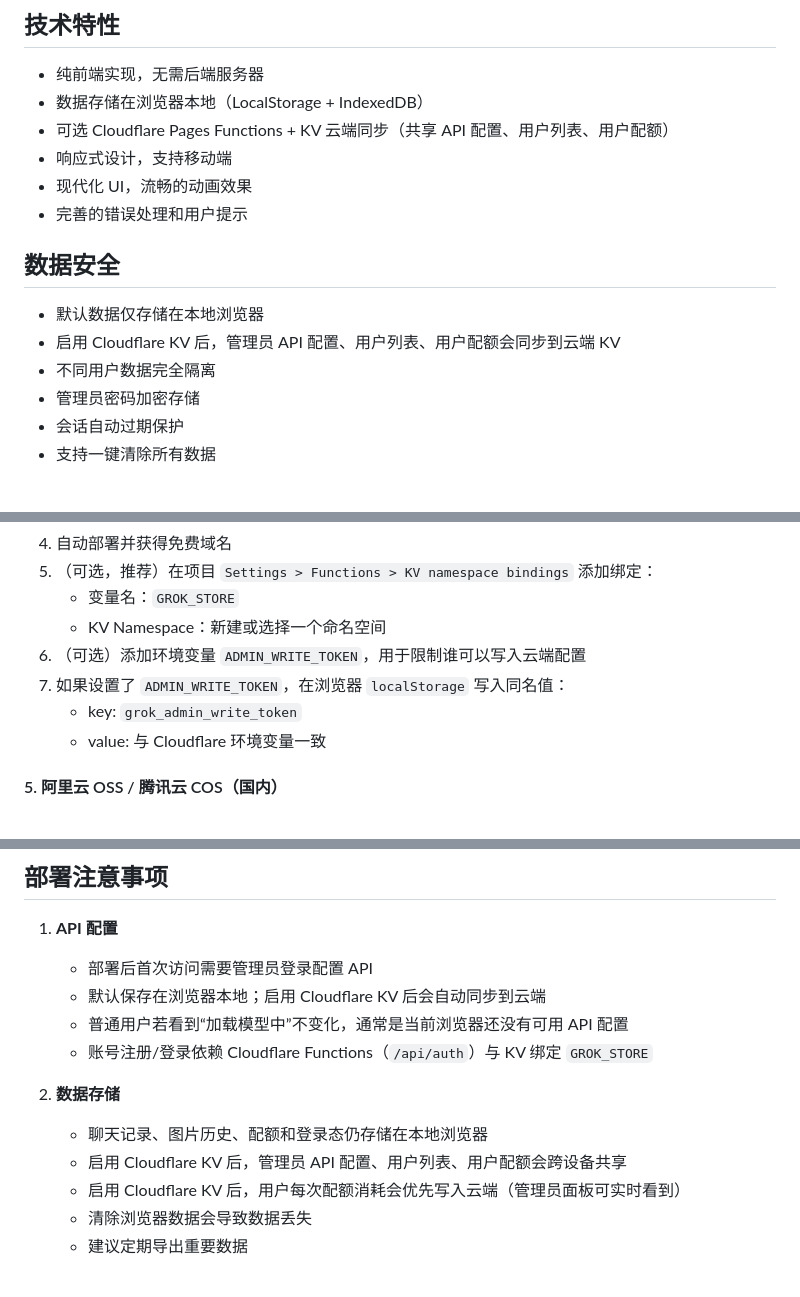
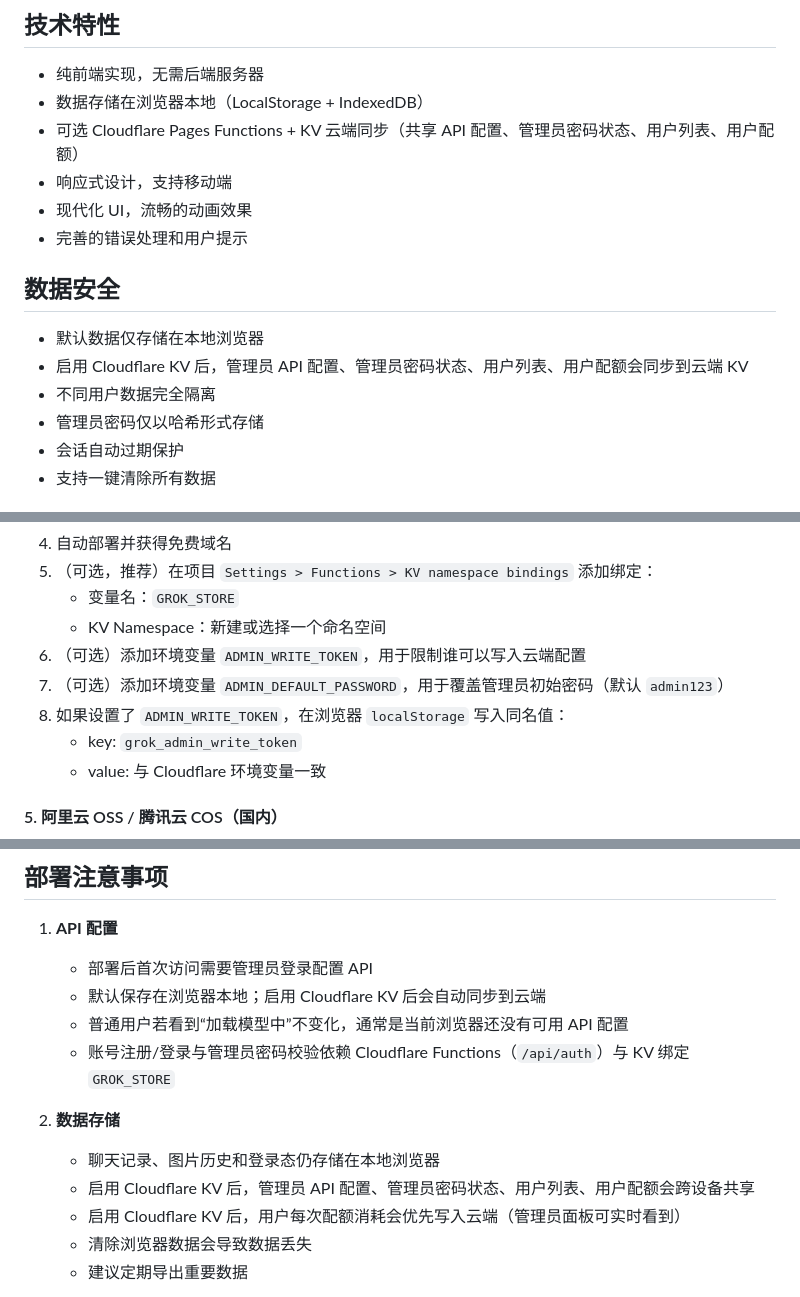
Before and after one commit to baotuo88/grok-studio, a Markdown page: README.md, 3 parts joined by grey strips. GitHub-like rendering.

```diff
--- a/README.md
+++ b/README.md
@@ -113,7 +113,7 @@
 
 - 纯前端实现，无需后端服务器
 - 数据存储在浏览器本地（LocalStorage + IndexedDB）
-- 可选 Cloudflare Pages Functions + KV 云端同步（共享 API 配置、用户列表、用户配额）
+- 可选 Cloudflare Pages Functions + KV 云端同步（共享 API 配置、管理员密码状态、用户列表、用户配额）
 - 响应式设计，支持移动端
 - 现代化 UI，流畅的动画效果
 - 完善的错误处理和用户提示
@@ -121,9 +121,9 @@
 ## 数据安全
 
 - 默认数据仅存储在本地浏览器
-- 启用 Cloudflare KV 后，管理员 API 配置、用户列表、用户配额会同步到云端 KV
+- 启用 Cloudflare KV 后，管理员 API 配置、管理员密码状态、用户列表、用户配额会同步到云端 KV
 - 不同用户数据完全隔离
-- 管理员密码加密存储
+- 管理员密码仅以哈希形式存储
 - 会话自动过期保护
 - 支持一键清除所有数据
 
@@ -186,7 +186,8 @@ netlify deploy
    - 变量名：`GROK_STORE`
    - KV Namespace：新建或选择一个命名空间
 6. （可选）添加环境变量 `ADMIN_WRITE_TOKEN`，用于限制谁可以写入云端配置
-7. 如果设置了 `ADMIN_WRITE_TOKEN`，在浏览器 `localStorage` 写入同名值：
+7. （可选）添加环境变量 `ADMIN_DEFAULT_PASSWORD`，用于覆盖管理员初始密码（默认 `admin123`）
+8. 如果设置了 `ADMIN_WRITE_TOKEN`，在浏览器 `localStorage` 写入同名值：
    - key: `grok_admin_write_token`
    - value: 与 Cloudflare 环境变量一致
 
@@ -292,11 +293,11 @@ server {
    - 部署后首次访问需要管理员登录配置 API
    - 默认保存在浏览器本地；启用 Cloudflare KV 后会自动同步到云端
    - 普通用户若看到“加载模型中”不变化，通常是当前浏览器还没有可用 API 配置
-   - 账号注册/登录依赖 Cloudflare Functions（`/api/auth`）与 KV 绑定 `GROK_STORE`
+   - 账号注册/登录与管理员密码校验依赖 Cloudflare Functions（`/api/auth`）与 KV 绑定 `GROK_STORE`
 
 2. **数据存储**
-   - 聊天记录、图片历史、配额和登录态仍存储在本地浏览器
-   - 启用 Cloudflare KV 后，管理员 API 配置、用户列表、用户配额会跨设备共享
+   - 聊天记录、图片历史和登录态仍存储在本地浏览器
+   - 启用 Cloudflare KV 后，管理员 API 配置、管理员密码状态、用户列表、用户配额会跨设备共享
    - 启用 Cloudflare KV 后，用户每次配额消耗会优先写入云端（管理员面板可实时看到）
    - 清除浏览器数据会导致数据丢失
    - 建议定期导出重要数据
```
Also changed, not shown: other parts of README.md (+1 -1 lines).
